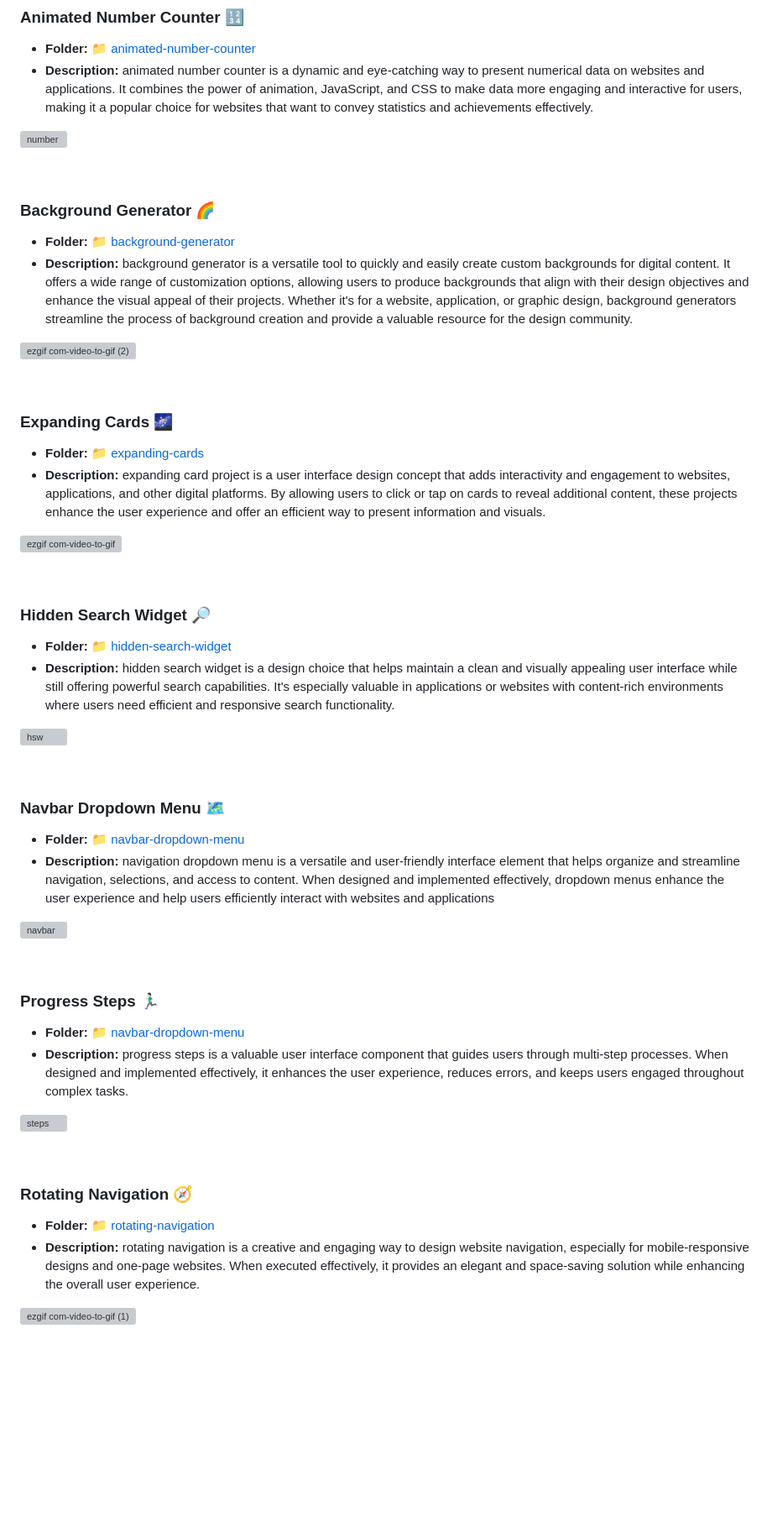
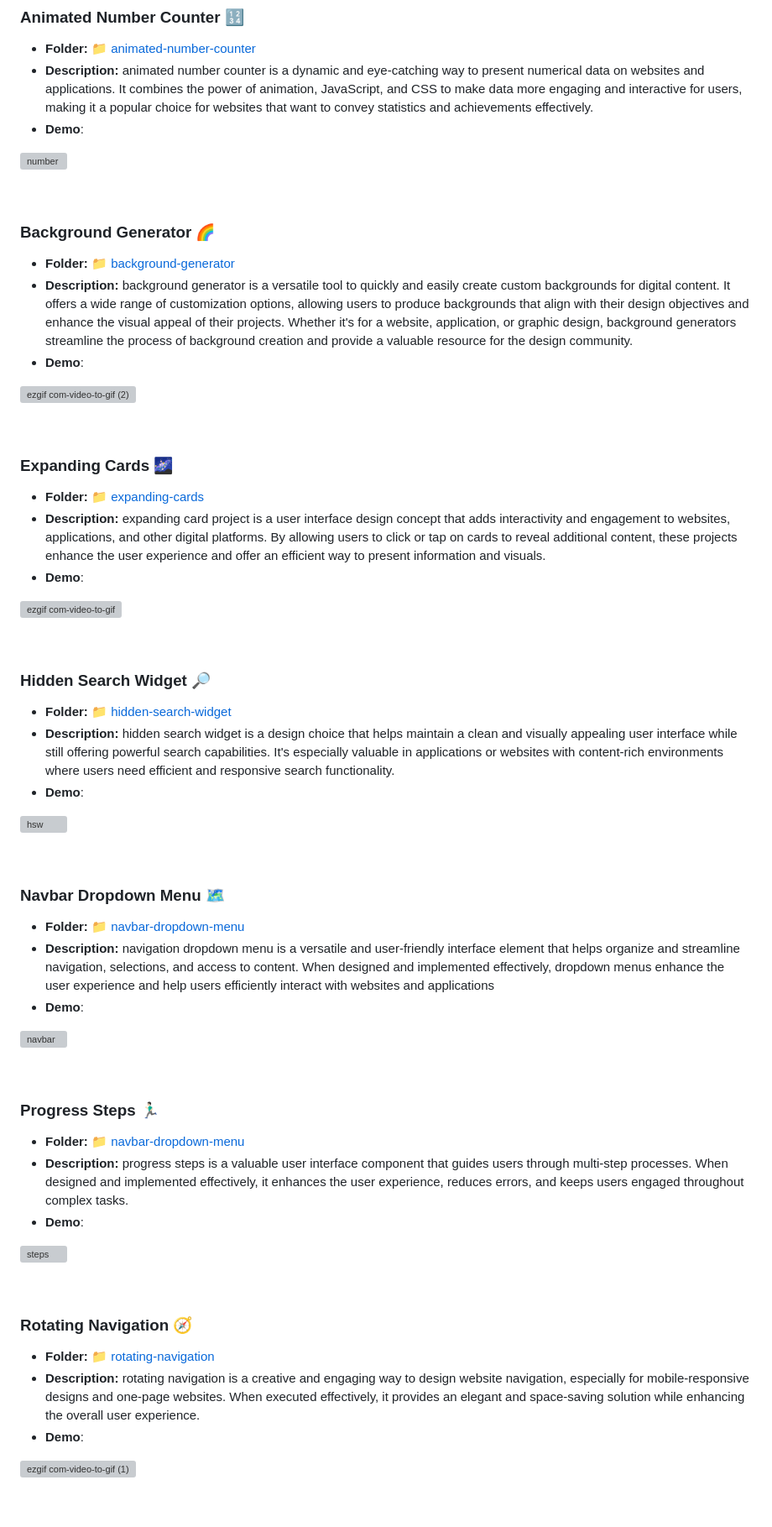
Before and after one commit to dpaguba/js-zero-to-hero, a Markdown page: README.md, the part around the change printed below. Shown: that part at 84% size. Drawn GitHub-style; blank space fills up the shorter version; grey boxes are pictures that could not be loaded.

Commit message:
added demo

```diff
--- a/README.md
+++ b/README.md
@@ -22,6 +22,7 @@ Here are the JavaScript projects you'll find in this repository:
 ### Animated Number Counter 🔢
  - **Folder:** [📁 animated-number-counter](/animated-number-counter/)
  - **Description:** animated number counter is a dynamic and eye-catching way to present numerical data on websites and applications. It combines the power of animation, JavaScript, and CSS to make data more engaging and interactive for users, making it a popular choice for websites that want to convey statistics and achievements effectively.
+ - **Demo**:
 
 ![number](https://user-images.githubusercontent.com/88382171/226492389-f2c9a846-4e2f-48c8-8c47-1c0e87cb86da.gif)
 
@@ -30,6 +31,7 @@ Here are the JavaScript projects you'll find in this repository:
 ### Background Generator 🌈
  - **Folder:** [📁 background-generator](/background-generator/)
  - **Description:** background generator is a versatile tool to quickly and easily create custom backgrounds for digital content. It offers a wide range of customization options, allowing users to produce backgrounds that align with their design objectives and enhance the visual appeal of their projects. Whether it's for a website, application, or graphic design, background generators streamline the process of background creation and provide a valuable resource for the design community.
+ - **Demo**:
 
 ![ezgif com-video-to-gif (2)](https://github.com/dpaguba/js-zero-to-hero/assets/88382171/efa2607b-8288-43d5-a1a6-fc33a5be2538)
 
@@ -38,6 +40,7 @@ Here are the JavaScript projects you'll find in this repository:
 ### Expanding Cards 🌌
  - **Folder:** [📁 expanding-cards](/expanding-cards/)
  - **Description:** expanding card project is a user interface design concept that adds interactivity and engagement to websites, applications, and other digital platforms. By allowing users to click or tap on cards to reveal additional content, these projects enhance the user experience and offer an efficient way to present information and visuals.
+ - **Demo**:
 
 ![ezgif com-video-to-gif](https://user-images.githubusercontent.com/88382171/222894878-a77d039f-1111-4290-be06-a259fcfb8efb.gif)
 
@@ -46,6 +49,7 @@ Here are the JavaScript projects you'll find in this repository:
 ### Hidden Search Widget 🔎
 - **Folder:** [📁 hidden-search-widget](/hidden-search-widget/)
  - **Description:** hidden search widget is a design choice that helps maintain a clean and visually appealing user interface while still offering powerful search capabilities. It's especially valuable in applications or websites with content-rich environments where users need efficient and responsive search functionality.
+ - **Demo**:
 
 ![hsw](https://github.com/dpaguba/js-zero-to-hero/assets/88382171/1060aeb7-4359-4c36-b25a-5d0a8ac9cd8b)
 
@@ -54,6 +58,7 @@ Here are the JavaScript projects you'll find in this repository:
 ### Navbar Dropdown Menu 🗺️
  - **Folder:** [📁 navbar-dropdown-menu](/navbar-dropdown-menu/)
  - **Description:** navigation dropdown menu is a versatile and user-friendly interface element that helps organize and streamline navigation, selections, and access to content. When designed and implemented effectively, dropdown menus enhance the user experience and help users efficiently interact with websites and applications
+ - **Demo**:
 
 ![navbar](https://user-images.githubusercontent.com/88382171/222894358-866d379f-2674-4fb3-a679-be64ce3a0c00.gif)
 
@@ -62,6 +67,7 @@ Here are the JavaScript projects you'll find in this repository:
 ### Progress Steps 🏃🏻‍♂️
  - **Folder:** [📁 navbar-dropdown-menu](/navbar-dropdown-menu/)
  - **Description:** progress steps is a valuable user interface component that guides users through multi-step processes. When designed and implemented effectively, it enhances the user experience, reduces errors, and keeps users engaged throughout complex tasks.
+ - **Demo**:
 
 ![steps ](https://user-images.githubusercontent.com/88382171/225456216-60d3f4e6-4d07-43da-839a-69c29d5b8b31.gif)
 
@@ -70,6 +76,7 @@ Here are the JavaScript projects you'll find in this repository:
 ### Rotating Navigation 🧭
  - **Folder:** [📁 rotating-navigation](/rotating-navigation/)
  - **Description:** rotating navigation is a creative and engaging way to design website navigation, especially for mobile-responsive designs and one-page websites. When executed effectively, it provides an elegant and space-saving solution while enhancing the overall user experience.
+ - **Demo**:
 
 ![ezgif com-video-to-gif (1)](https://github.com/dpaguba/js-zero-to-hero/assets/88382171/1770a89b-7732-453d-aef8-6a63d23ddc00)
 
```
Also changed, not shown: other parts of README.md (+3 -0 lines).
